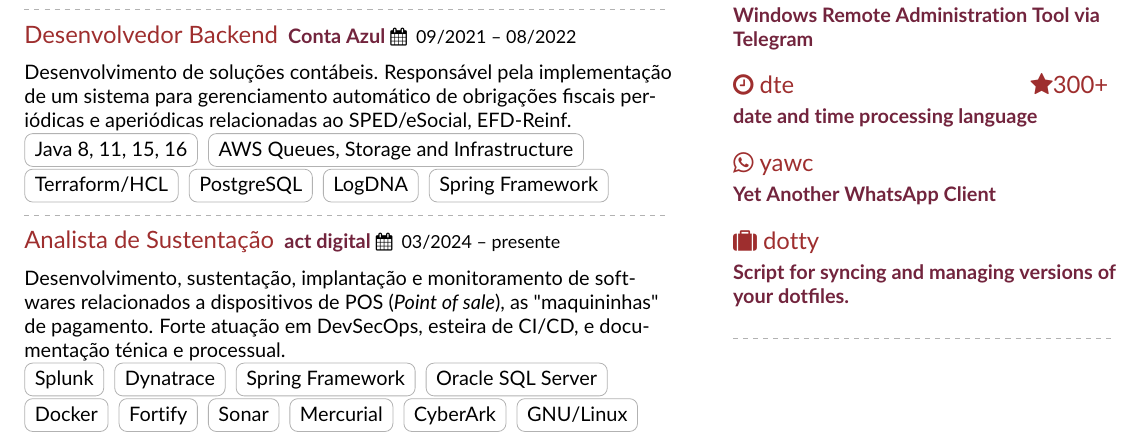
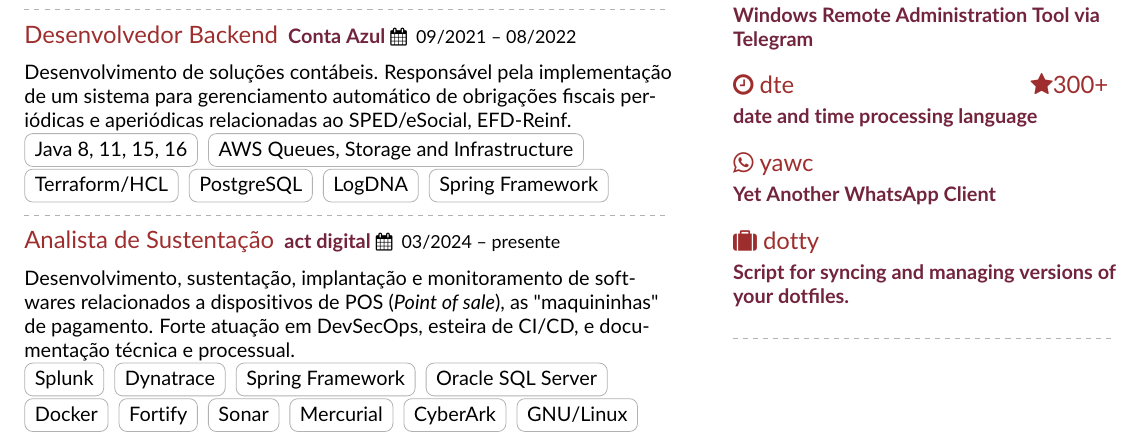
Before and after one commit to mvrozanti/cv, a LaTeX CV (ptbr/marcelo-vironda-rozanti.tex): part of the page, cut so that both start at the same text. Compiled offline with pdfLaTeX.

Commit message:
Fix typo

```diff
--- a/ptbr/marcelo-vironda-rozanti.tex
+++ b/ptbr/marcelo-vironda-rozanti.tex
@@ -164,7 +164,7 @@
 
 \cvevent{Analista de Sustentação}{\href{https://www.actdigital.com}{act digital}}{03/2024 -- presente}{São Paulo}
 
-Desenvolvimento, sustentação, implantação e monitoramento de softwares relacionados a dispositivos de POS (\textit{Point of sale}), as "maquininhas" de pagamento. Forte atuação em DevSecOps, esteira de CI/CD, e documentação ténica e processual.
+Desenvolvimento, sustentação, implantação e monitoramento de softwares relacionados a dispositivos de POS (\textit{Point of sale}), as "maquininhas" de pagamento. Forte atuação em DevSecOps, esteira de CI/CD, e documentação técnica e processual.
 \\
 
 \cvtag{Splunk}
```
Also changed, not shown: cv-ptbr-1.png, ptbr/marcelo-vironda-rozanti.pdf.
